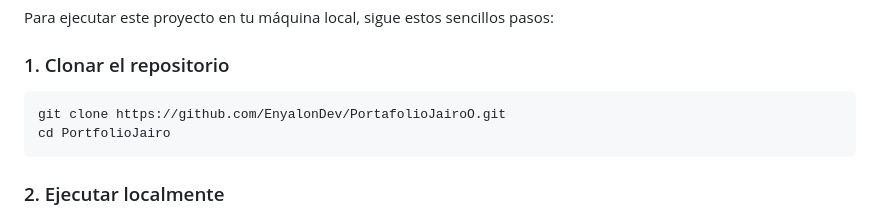
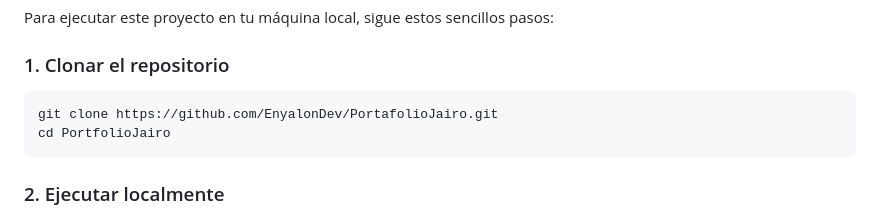
Before and after one commit to EnyalonDev/PortafolioJairo, a Markdown page: README.md, the part around the change printed below. GitHub-like rendering.

Commit message:
FIx: corregir algunos datos del README

````diff
--- a/README.md
+++ b/README.md
@@ -34,7 +34,7 @@ Para ejecutar este proyecto en tu máquina local, sigue estos sencillos pasos:
 
 ### 1. Clonar el repositorio
 ```bash
-git clone https://github.com/EnyalonDev/PortafolioJairoO.git
+git clone https://github.com/EnyalonDev/PortafolioJairo.git
 cd PortfolioJairo
 ```
 
````
Also changed, not shown: other parts of README.md (+1 -1 lines).
